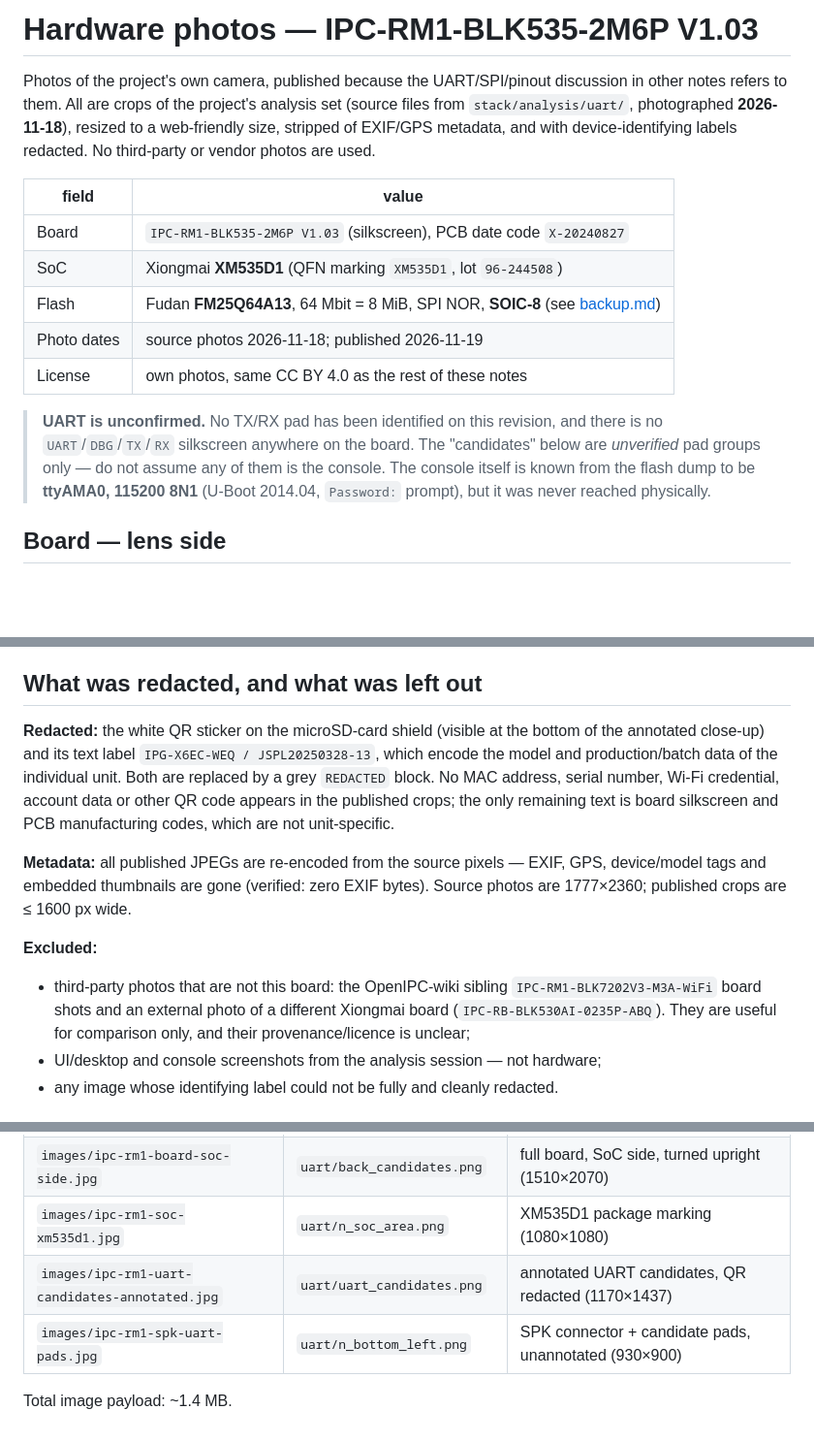
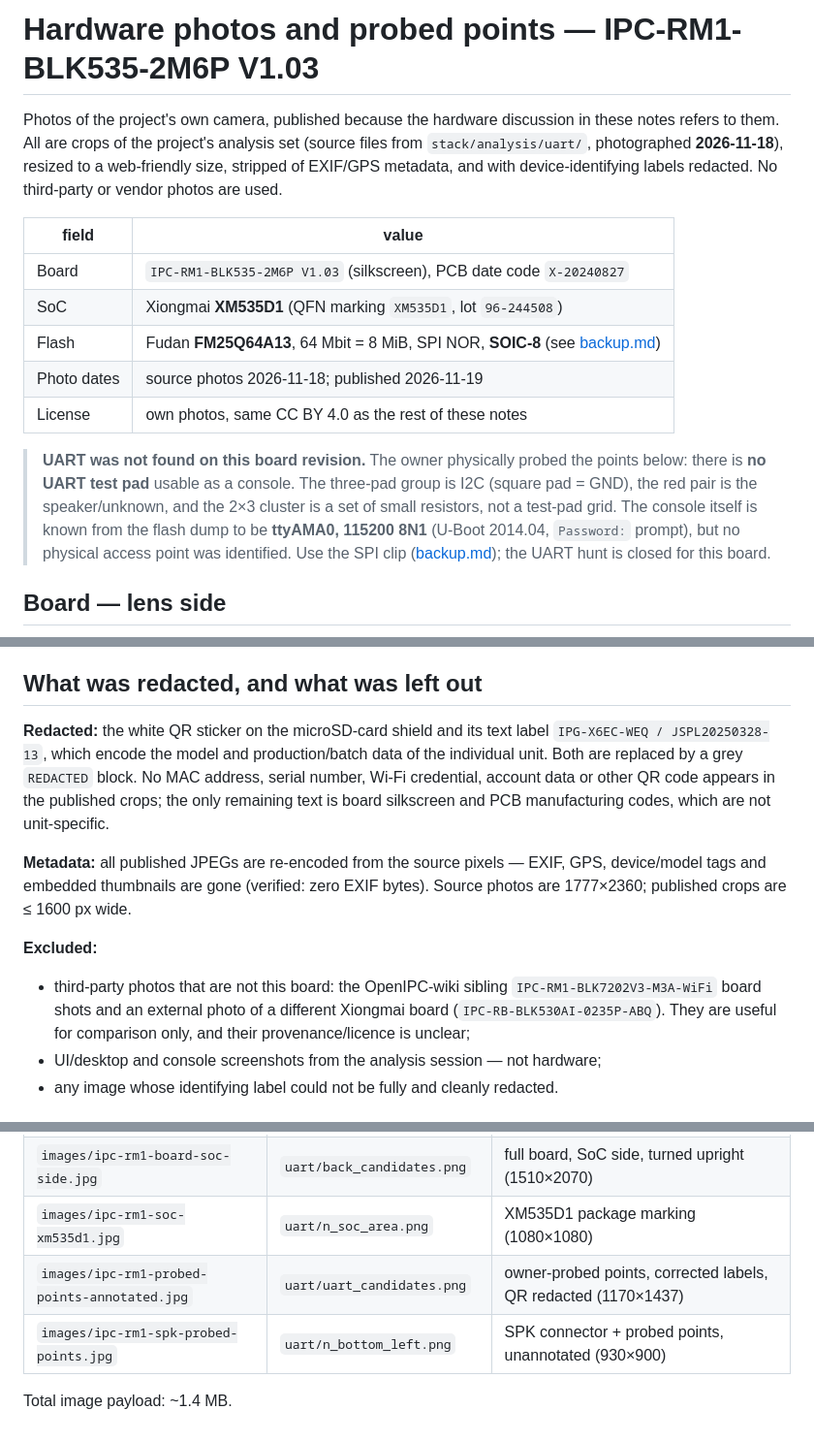
Before and after one commit to 666dsa666/xiongmai-xm535d1-ipc-rm1-notes, a Markdown page: docs/hardware-photos.md, 3 parts joined by grey strips. Shown at 97% size. Drawn GitHub-style; blank space fills up the shorter version.

```diff
--- a/docs/hardware-photos.md
+++ b/docs/hardware-photos.md
@@ -1,7 +1,7 @@
-# Hardware photos — IPC-RM1-BLK535-2M6P V1.03
+# Hardware photos and probed points — IPC-RM1-BLK535-2M6P V1.03
 
-Photos of the project's own camera, published because the UART/SPI/pinout discussion in
-other notes refers to them. All are crops of the project's analysis set (source files from
+Photos of the project's own camera, published because the hardware discussion in these notes
+refers to them. All are crops of the project's analysis set (source files from
 `stack/analysis/uart/`, photographed **2026-11-18**), resized to a web-friendly size, stripped
 of EXIF/GPS metadata, and with device-identifying labels redacted. No third-party or vendor
 photos are used.
@@ -14,11 +14,12 @@ photos are used.
 | Photo dates | source photos 2026-11-18; published 2026-11-19 |
 | License | own photos, same CC BY 4.0 as the rest of these notes |
 
-> **UART is unconfirmed.** No TX/RX pad has been identified on this revision, and there is no
-> `UART`/`DBG`/`TX`/`RX` silkscreen anywhere on the board. The "candidates" below are
-> *unverified* pad groups only — do not assume any of them is the console. The console itself is
-> known from the flash dump to be **ttyAMA0, 115200 8N1** (U-Boot 2014.04, `Password:` prompt),
-> but it was never reached physically.
+> **UART was not found on this board revision.** The owner physically probed the points below:
+> there is **no UART test pad** usable as a console. The three-pad group is I2C (square pad =
+> GND), the red pair is the speaker/unknown, and the 2×3 cluster is a set of small resistors,
+> not a test-pad grid. The console itself is known from the flash dump to be **ttyAMA0,
+> 115200 8N1** (U-Boot 2014.04, `Password:` prompt), but no physical access point was
+> identified. Use the SPI clip ([backup.md](backup.md)); the UART hunt is closed for this board.
 
 ## Board — lens side
 
@@ -90,12 +89,11 @@ the console facts (U-Boot password `#Ux6@9V&4_Rz`, ttyAMA0).
 
 ## What was redacted, and what was left out
 
-**Redacted:** the white QR sticker on the microSD-card shield (visible at the bottom of the
-annotated close-up) and its text label `IPG-X6EC-WEQ / JSPL20250328-13`, which encode the model
-and production/batch data of the individual unit. Both are replaced by a grey `REDACTED` block.
-No MAC address, serial number, Wi-Fi credential, account data or other QR code appears in the
-published crops; the only remaining text is board silkscreen and PCB manufacturing codes, which
-are not unit-specific.
+**Redacted:** the white QR sticker on the microSD-card shield and its text label
+`IPG-X6EC-WEQ / JSPL20250328-13`, which encode the model and production/batch data of the
+individual unit. Both are replaced by a grey `REDACTED` block. No MAC address, serial number,
+Wi-Fi credential, account data or other QR code appears in the published crops; the only
+remaining text is board silkscreen and PCB manufacturing codes, which are not unit-specific.
 
 **Metadata:** all published JPEGs are re-encoded from the source pixels — EXIF, GPS, device/model
 tags and embedded thumbnails are gone (verified: zero EXIF bytes). Source photos are 1777×2360;
@@ -103,9 +101,10 @@ published crops are ≤ 1600 px wide.
 
 **Excluded:**
 
-- third-party photos that are not this board: the OpenIPC-wiki sibling `IPC-RM1-BLK7202V3-M3A-WiFi`
-  board shots and an external photo of a different Xiongmai board (`IPC-RB-BLK530AI-0235P-ABQ`).
-  They are useful for comparison only, and their provenance/licence is unclear;
+- third-party photos that are not this board: the OpenIPC-wiki sibling
+  `IPC-RM1-BLK7202V3-M3A-WiFi` board shots and an external photo of a different Xiongmai board
+  (`IPC-RB-BLK530AI-0235P-ABQ`). They are useful for comparison only, and their
+  provenance/licence is unclear;
 - UI/desktop and console screenshots from the analysis session — not hardware;
 - any image whose identifying label could not be fully and cleanly redacted.
 
@@ -116,7 +115,7 @@ published crops are ≤ 1600 px wide.
 | `images/ipc-rm1-board-lens-side.jpg` | `uart/front_candidates.png` | full board, lens side (1600×2130) |
 | `images/ipc-rm1-board-soc-side.jpg` | `uart/back_candidates.png` | full board, SoC side, turned upright (1510×2070) |
 | `images/ipc-rm1-soc-xm535d1.jpg` | `uart/n_soc_area.png` | XM535D1 package marking (1080×1080) |
-| `images/ipc-rm1-uart-candidates-annotated.jpg` | `uart/uart_candidates.png` | annotated UART candidates, QR redacted (1170×1437) |
-| `images/ipc-rm1-spk-uart-pads.jpg` | `uart/n_bottom_left.png` | SPK connector + candidate pads, unannotated (930×900) |
+| `images/ipc-rm1-probed-points-annotated.jpg` | `uart/uart_candidates.png` | owner-probed points, corrected labels, QR redacted (1170×1437) |
+| `images/ipc-rm1-spk-probed-points.jpg` | `uart/n_bottom_left.png` | SPK connector + probed points, unannotated (930×900) |
 
 Total image payload: ~1.4 MB.
```
Also changed, not shown: other parts of docs/hardware-photos.md (+19 -21 lines), docs/images/ipc-rm1-probed-points-annotated.jpg (added), docs/images/ipc-rm1-spk-probed-points.jpg (renamed from docs/images/ipc-rm1-spk-uart-pads.jpg), docs/images/ipc-rm1-uart-candidates-annotated.jpg (deleted).
